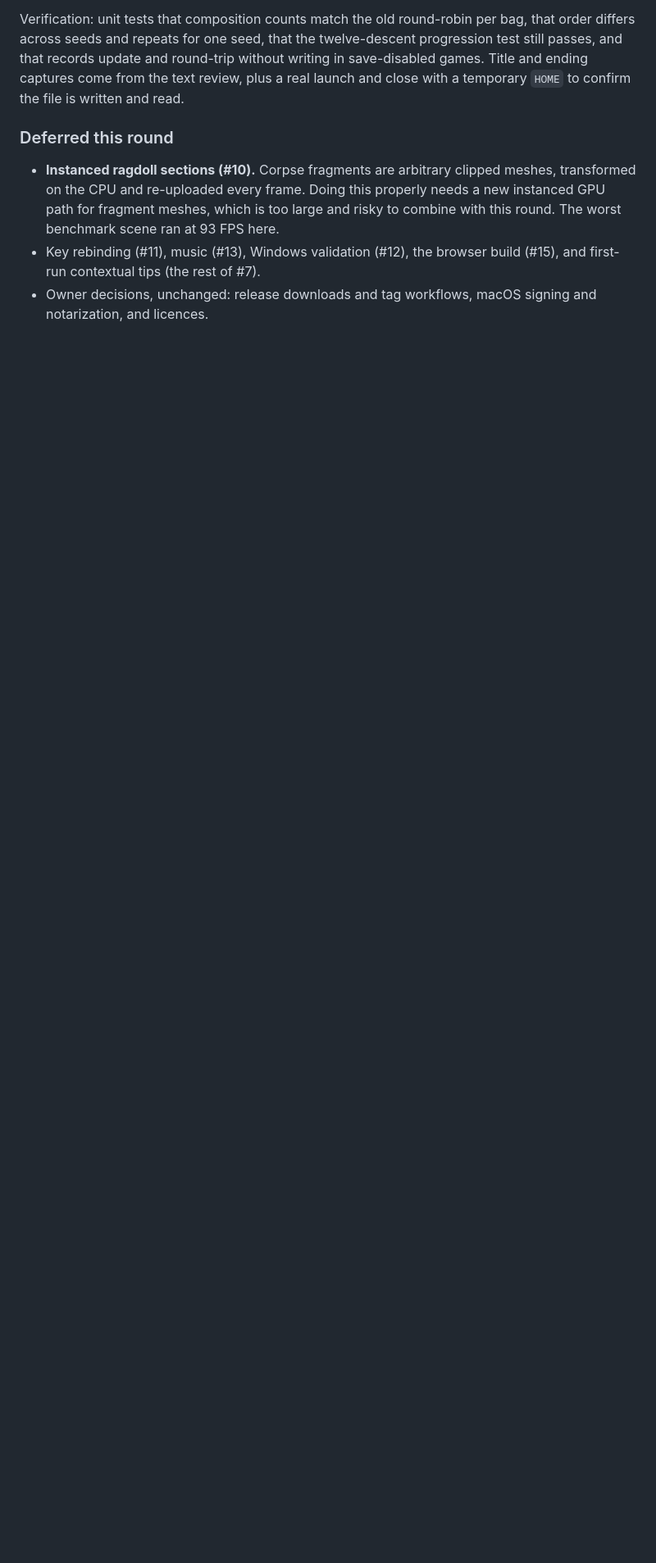
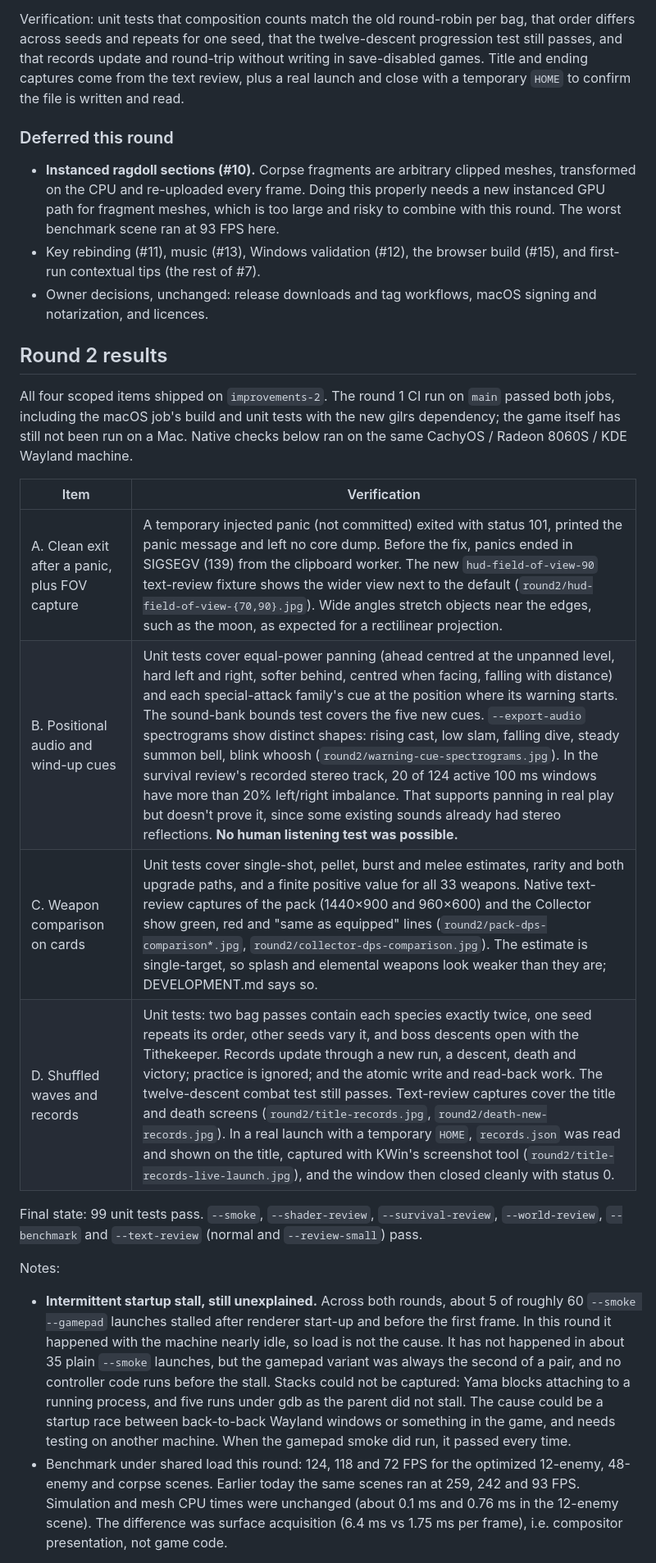
Before and after one commit to nearbycoder/gravewake, a Markdown page: docs/IMPROVEMENTS.md, the part around one of its changes. Shown at 82% size. Rendered like a GitHub page; blank space fills up the shorter version.

```diff
--- a/docs/IMPROVEMENTS.md
+++ b/docs/IMPROVEMENTS.md
@@ -344,3 +344,40 @@ come from the text review, plus a real launch and close with a temporary
   build (#15), and first-run contextual tips (the rest of #7).
 - Owner decisions, unchanged: release downloads and tag workflows, macOS
   signing and notarization, and licences.
+
+## Round 2 results
+
+All four scoped items shipped on `improvements-2`. The round 1 CI run on `main`
+passed both jobs, including the macOS job's build and unit tests with the new
+gilrs dependency; the game itself has still not been run on a Mac. Native
+checks below ran on the same CachyOS / Radeon 8060S / KDE Wayland machine.
+
+| Item | Verification |
+| --- | --- |
+| A. Clean exit after a panic, plus FOV capture | A temporary injected panic (not committed) exited with status 101, printed the panic message and left no core dump. Before the fix, panics ended in SIGSEGV (139) from the clipboard worker. The new `hud-field-of-view-90` text-review fixture shows the wider view next to the default (`round2/hud-field-of-view-{70,90}.jpg`). Wide angles stretch objects near the edges, such as the moon, as expected for a rectilinear projection. |
+| B. Positional audio and wind-up cues | Unit tests cover equal-power panning (ahead centred at the unpanned level, hard left and right, softer behind, centred when facing, falling with distance) and each special-attack family's cue at the position where its warning starts. The sound-bank bounds test covers the five new cues. `--export-audio` spectrograms show distinct shapes: rising cast, low slam, falling dive, steady summon bell, blink whoosh (`round2/warning-cue-spectrograms.jpg`). In the survival review's recorded stereo track, 20 of 124 active 100 ms windows have more than 20% left/right imbalance. That supports panning in real play but doesn't prove it, since some existing sounds already had stereo reflections. **No human listening test was possible.** |
+| C. Weapon comparison on cards | Unit tests cover single-shot, pellet, burst and melee estimates, rarity and both upgrade paths, and a finite positive value for all 33 weapons. Native text-review captures of the pack (1440×900 and 960×600) and the Collector show green, red and "same as equipped" lines (`round2/pack-dps-comparison*.jpg`, `round2/collector-dps-comparison.jpg`). The estimate is single-target, so splash and elemental weapons look weaker than they are; DEVELOPMENT.md says so. |
+| D. Shuffled waves and records | Unit tests: two bag passes contain each species exactly twice, one seed repeats its order, other seeds vary it, and boss descents open with the Tithekeeper. Records update through a new run, a descent, death and victory; practice is ignored; and the atomic write and read-back work. The twelve-descent combat test still passes. Text-review captures cover the title and death screens (`round2/title-records.jpg`, `round2/death-new-records.jpg`). In a real launch with a temporary `HOME`, `records.json` was read and shown on the title, captured with KWin's screenshot tool (`round2/title-records-live-launch.jpg`), and the window then closed cleanly with status 0. |
+
+Final state: 99 unit tests pass. `--smoke`, `--shader-review`,
+`--survival-review`, `--world-review`, `--benchmark` and `--text-review`
+(normal and `--review-small`) pass.
+
+Notes:
+- **Intermittent startup stall, still unexplained.** Across both rounds,
+  about 5 of roughly 60 `--smoke --gamepad` launches stalled after renderer
+  start-up and before the first frame. In this round it happened with the
+  machine nearly idle, so load is not the cause. It has not happened in about
+  35 plain `--smoke` launches, but the gamepad variant was always the second
+  of a pair, and no controller code runs before the stall. Stacks could not be
+  captured: Yama blocks attaching to a running process, and five runs under
+  gdb as the parent did not stall. The cause could be a startup race between
+  back-to-back Wayland windows or something in the game, and needs testing on
+  another machine. When the gamepad smoke did run, it passed every time.
+- Benchmark under shared load this round: 124, 118 and 72 FPS for the
+  optimized 12-enemy, 48-enemy and corpse scenes. Earlier today the same scenes
+  ran at 259, 242 and 93 FPS. Simulation and mesh CPU times were unchanged
+  (about 0.1 ms and 0.76 ms in the 12-enemy scene). The difference was
+  surface acquisition (6.4 ms vs 1.75 ms per frame), i.e. compositor
+  presentation, not game code.
+
```
Also changed, not shown: other parts of docs/IMPROVEMENTS.md (+9 -0 lines), README.md (+1 -1 lines).
